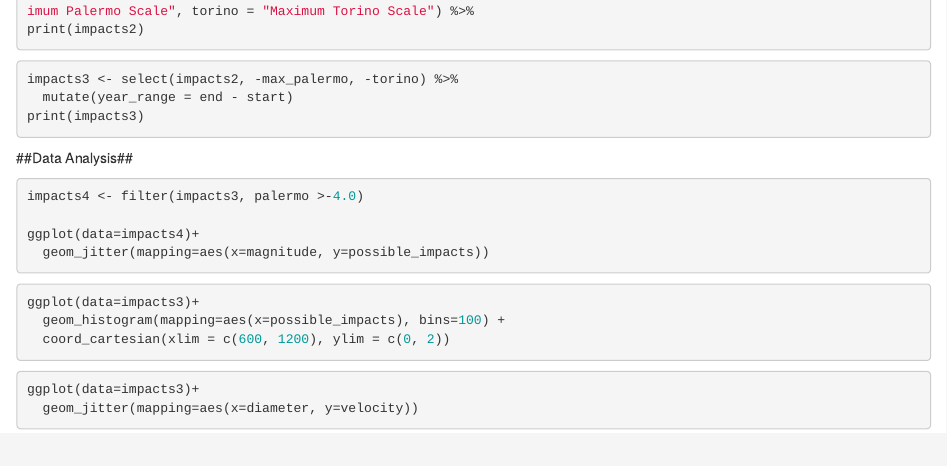
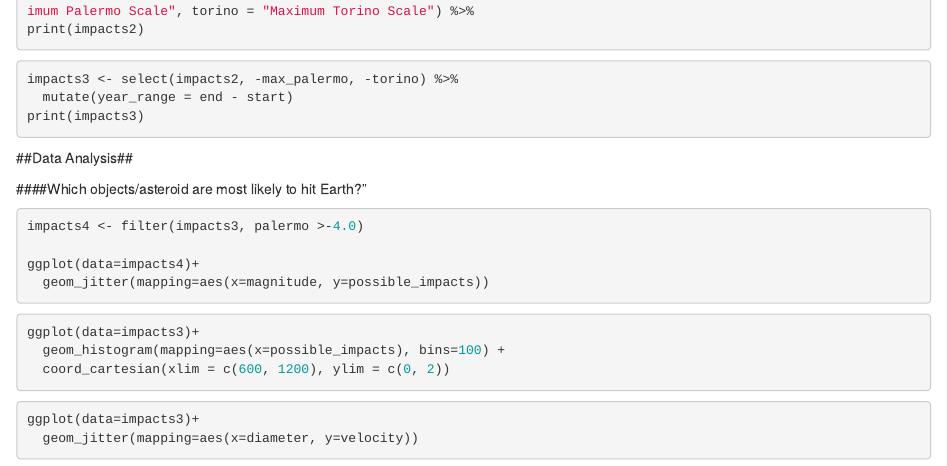
Before and after one commit to sofzandipour/asteroid_midterm, an R Markdown document (Midterm_1.Rmd): the page in a window 1100 px wide, from 220 px down. Rendered offline with R 4.5, knitr and Pandoc, with nearby package versions; the code chunks are not run, so their results and figures are left out.

Commit message:
New version...

````diff
--- a/Midterm_1.Rmd
+++ b/Midterm_1.Rmd
@@ -27,6 +27,8 @@ print(impacts3)
 ```
 
 ##Data Analysis##
+
+####Which objects/asteroid are most likely to hit Earth?"
 ```{r}
 impacts4 <- filter(impacts3, palermo >-4.0)
 
````
